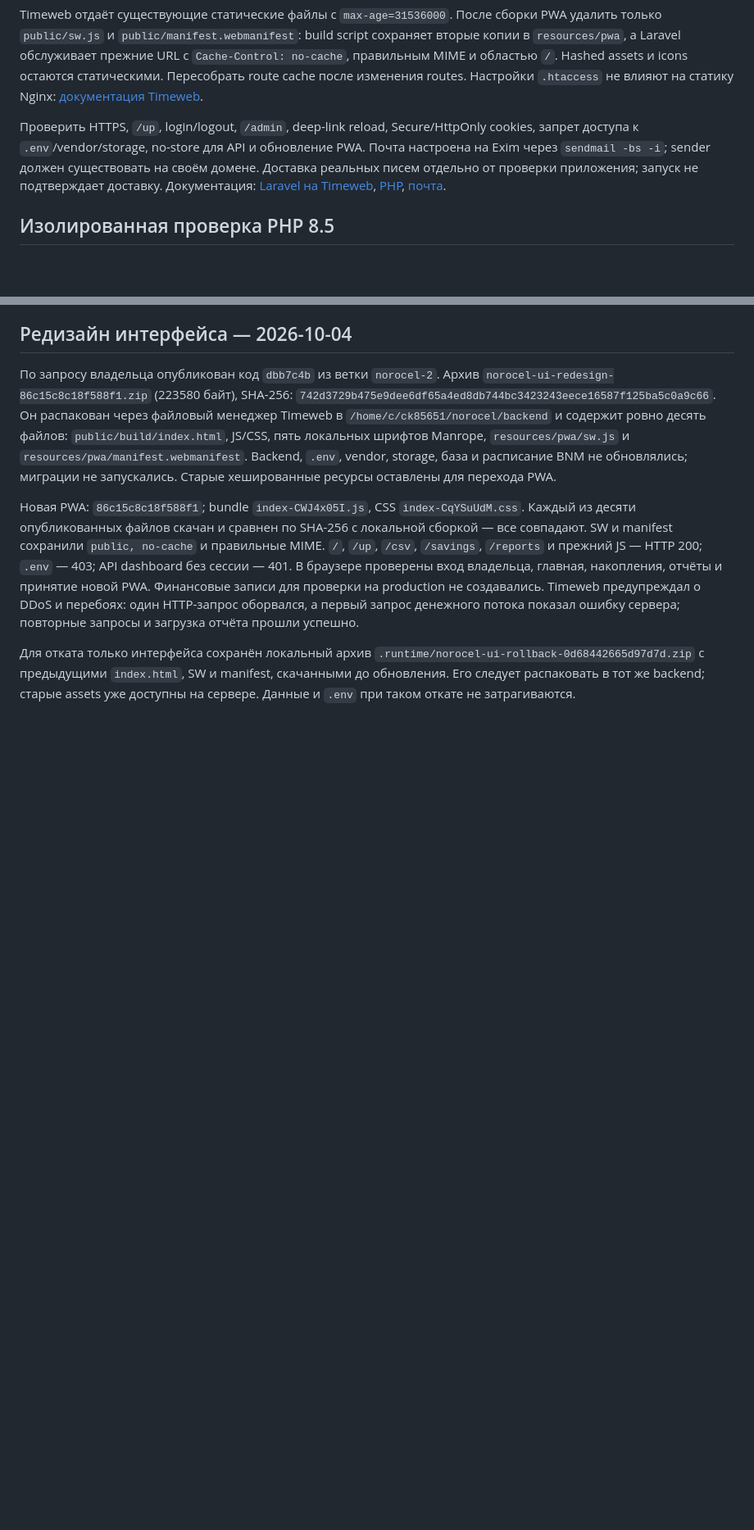
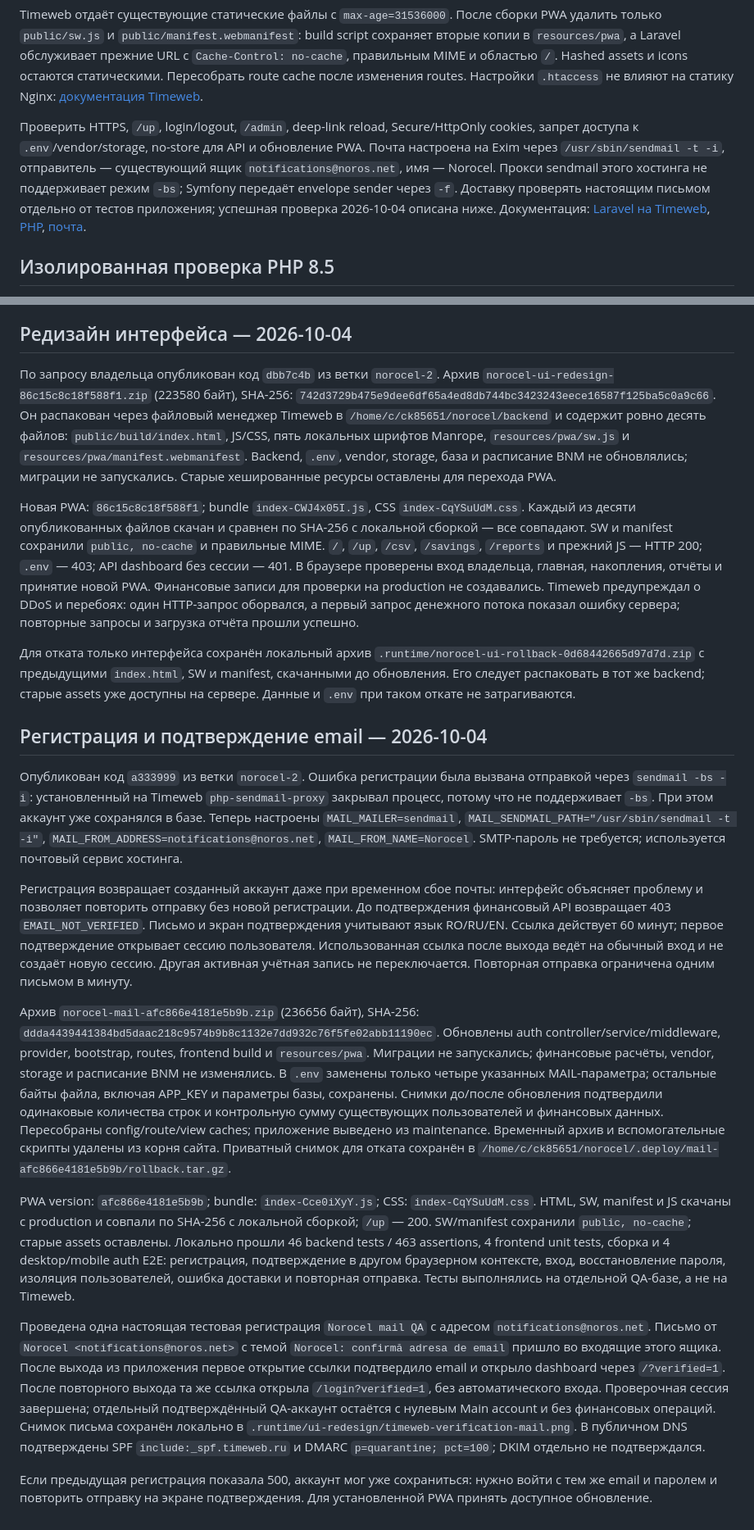
Before and after one commit to Benderburg/finances, a Markdown page: docs/TIMEWEB_DEPLOYMENT.md, 2 parts joined by grey strips. Shown at 82% size. GitHub-like rendering; blank space fills up the shorter version.

Commit message:
Document verified registration mail deployment on Timeweb

```diff
--- a/docs/TIMEWEB_DEPLOYMENT.md
+++ b/docs/TIMEWEB_DEPLOYMENT.md
@@ -28,7 +28,7 @@ Production `.env` заполнить по `backend/.env.example.timeweb`. Соз
 
 Timeweb отдаёт существующие статические файлы с `max-age=31536000`. После сборки PWA удалить только `public/sw.js` и `public/manifest.webmanifest`: build script сохраняет вторые копии в `resources/pwa`, а Laravel обслуживает прежние URL с `Cache-Control: no-cache`, правильным MIME и областью `/`. Hashed assets и icons остаются статическими. Пересобрать route cache после изменения routes. Настройки `.htaccess` не влияют на статику Nginx: [документация Timeweb](https://timeweb.com/ru/docs/virtualnyj-hosting/obshchaya-informaciya-o-hostinge/osobennosti-tekhnicheskogo-resheniya/).
 
-Проверить HTTPS, `/up`, login/logout, `/admin`, deep-link reload, Secure/HttpOnly cookies, запрет доступа к `.env`/vendor/storage, no-store для API и обновление PWA. Почта настроена на Exim через `sendmail -bs -i`; sender должен существовать на своём домене. Доставка реальных писем отдельно от проверки приложения; запуск не подтверждает доставку. Документация: [Laravel на Timeweb](https://timeweb.com/ru/docs/virtualnyj-hosting/prilozheniya-i-frejmvorki/laravel/), [PHP](https://timeweb.com/ru/docs/virtualnyj-hosting/php/izmenenie-versii-php/), [почта](https://timeweb.com/ru/docs/pochta/osnovnye-voprosy-po-rabote-s-pochtoj/otpravka-pochty-cherez-skripty/).
+Проверить HTTPS, `/up`, login/logout, `/admin`, deep-link reload, Secure/HttpOnly cookies, запрет доступа к `.env`/vendor/storage, no-store для API и обновление PWA. Почта настроена на Exim через `/usr/sbin/sendmail -t -i`, отправитель — существующий ящик `notifications@noros.net`, имя — Norocel. Прокси sendmail этого хостинга не поддерживает режим `-bs`; Symfony передаёт envelope sender через `-f`. Доставку проверять настоящим письмом отдельно от тестов приложения; успешная проверка 2026-10-04 описана ниже. Документация: [Laravel на Timeweb](https://timeweb.com/ru/docs/virtualnyj-hosting/prilozheniya-i-frejmvorki/laravel/), [PHP](https://timeweb.com/ru/docs/virtualnyj-hosting/php/izmenenie-versii-php/), [почта](https://timeweb.com/ru/docs/pochta/osnovnye-voprosy-po-rabote-s-pochtoj/otpravka-pochty-cherez-skripty/).
 
 ## Изолированная проверка PHP 8.5
 
@@ -96,3 +96,62 @@ Timeweb предупреждал о DDoS и перебоях: один HTTP-за
 `index.html`, SW и manifest, скачанными до обновления. Его следует
 распаковать в тот же backend; старые assets уже доступны на сервере.
 Данные и `.env` при таком откате не затрагиваются.
+
+## Регистрация и подтверждение email — 2026-10-04
+
+Опубликован код `a333999` из ветки `norocel-2`. Ошибка регистрации была
+вызвана отправкой через `sendmail -bs -i`: установленный на Timeweb
+`php-sendmail-proxy` закрывал процесс, потому что не поддерживает `-bs`.
+При этом аккаунт уже сохранялся в базе. Теперь настроены
+`MAIL_MAILER=sendmail`, `MAIL_SENDMAIL_PATH="/usr/sbin/sendmail -t -i"`,
+`MAIL_FROM_ADDRESS=notifications@noros.net`, `MAIL_FROM_NAME=Norocel`.
+SMTP-пароль не требуется; используется почтовый сервис хостинга.
+
+Регистрация возвращает созданный аккаунт даже при временном сбое почты:
+интерфейс объясняет проблему и позволяет повторить отправку без новой
+регистрации. До подтверждения финансовый API возвращает 403
+`EMAIL_NOT_VERIFIED`. Письмо и экран подтверждения учитывают язык
+RO/RU/EN. Ссылка действует 60 минут; первое подтверждение открывает
+сессию пользователя. Использованная ссылка после выхода ведёт на
+обычный вход и не создаёт новую сессию. Другая активная учётная запись
+не переключается. Повторная отправка ограничена одним письмом в минуту.
+
+Архив `norocel-mail-afc866e4181e5b9b.zip` (236656 байт), SHA-256:
+`ddda4439441384bd5daac218c9574b9b8c1132e7dd932c76f5fe02abb11190ec`.
+Обновлены auth controller/service/middleware, provider, bootstrap,
+routes, frontend build и `resources/pwa`. Миграции не запускались;
+финансовые расчёты, vendor, storage и расписание BNM не изменялись.
+В `.env` заменены только четыре указанных MAIL-параметра; остальные
+байты файла, включая APP_KEY и параметры базы, сохранены.
+Снимки до/после обновления подтвердили одинаковые количества строк
+и контрольную сумму существующих пользователей и финансовых данных.
+Пересобраны config/route/view caches; приложение выведено из maintenance.
+Временный архив и вспомогательные скрипты удалены из корня сайта.
+Приватный снимок для отката сохранён в
+`/home/c/ck85651/norocel/.deploy/mail-afc866e4181e5b9b/rollback.tar.gz`.
+
+PWA version: `afc866e4181e5b9b`; bundle: `index-Cce0iXyY.js`;
+CSS: `index-CqYSuUdM.css`. HTML, SW, manifest и JS скачаны с production
+и совпали по SHA-256 с локальной сборкой; `/up` — 200.
+SW/manifest сохранили `public, no-cache`; старые assets оставлены.
+Локально прошли 46 backend tests / 463 assertions, 4 frontend unit tests,
+сборка и 4 desktop/mobile auth E2E: регистрация, подтверждение в другом
+браузерном контексте, вход, восстановление пароля, изоляция пользователей,
+ошибка доставки и повторная отправка. Тесты выполнялись на отдельной
+QA-базе, а не на Timeweb.
+
+Проведена одна настоящая тестовая регистрация `Norocel mail QA` с адресом
+`notifications@noros.net`. Письмо от `Norocel <notifications@noros.net>`
+с темой `Norocel: confirmă adresa de email` пришло во входящие этого ящика.
+После выхода из приложения первое открытие ссылки подтвердило email
+и открыло dashboard через `/?verified=1`. После повторного выхода та же
+ссылка открыла `/login?verified=1`, без автоматического входа.
+Проверочная сессия завершена; отдельный подтверждённый QA-аккаунт остаётся
+с нулевым Main account и без финансовых операций. Снимок письма сохранён
+локально в `.runtime/ui-redesign/timeweb-verification-mail.png`.
+В публичном DNS подтверждены SPF `include:_spf.timeweb.ru` и
+DMARC `p=quarantine; pct=100`; DKIM отдельно не подтверждался.
+
+Если предыдущая регистрация показала 500, аккаунт мог уже сохраниться:
+нужно войти с тем же email и паролем и повторить отправку на экране
+подтверждения. Для установленной PWA принять доступное обновление.
```
